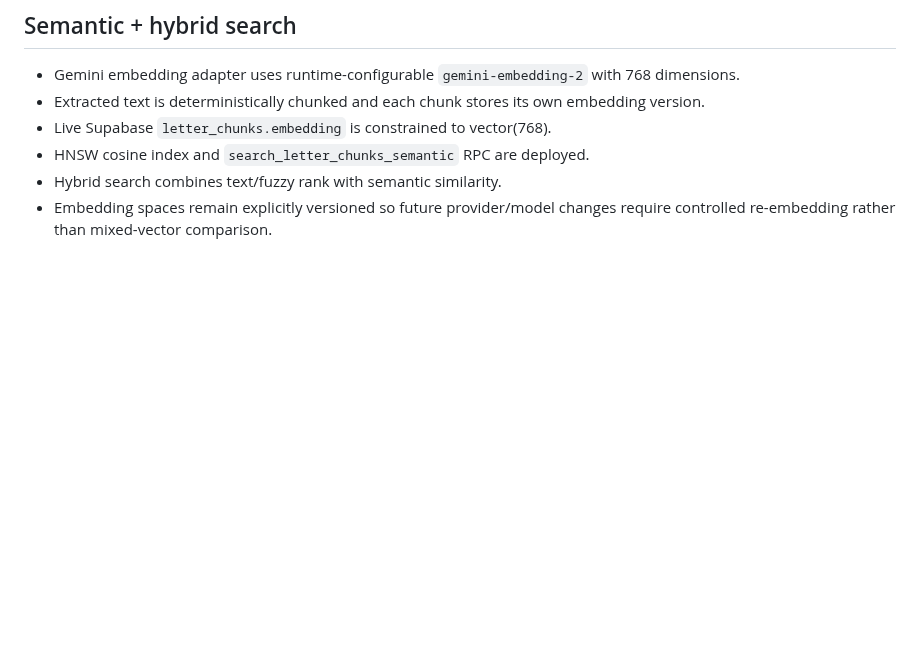
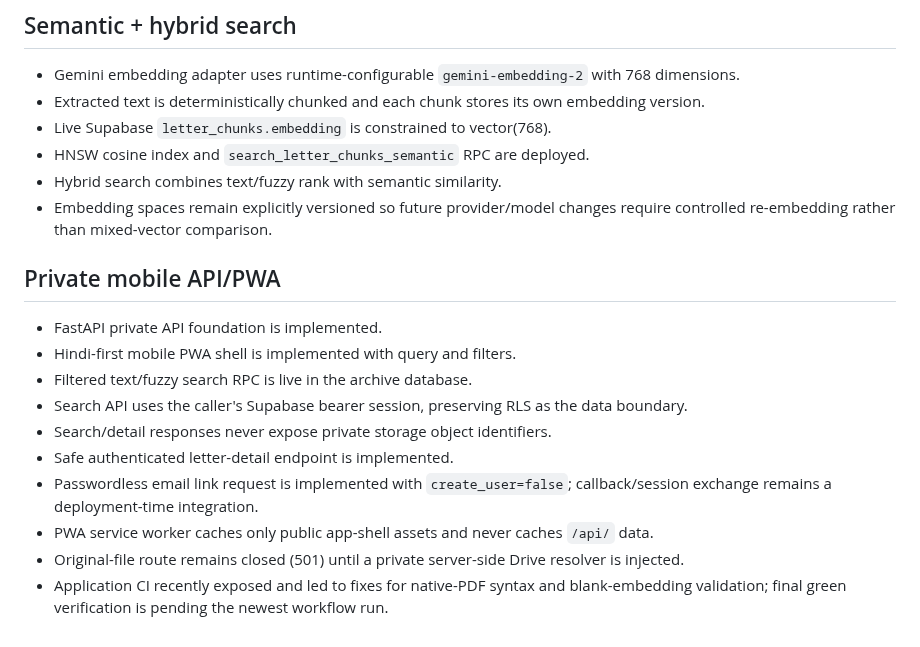
Before and after one commit to zzpsah/digital-letter-registry, a Markdown page: .ai/CURRENT-STATE.md, the part around the change. Rendered like a GitHub page; blank space fills up the shorter version.

Commit message:
docs: update AI state for private mobile API

```diff
--- a/.ai/CURRENT-STATE.md
+++ b/.ai/CURRENT-STATE.md
@@ -84,3 +84,17 @@ Establish an authenticated archive owner for RLS-backed writes, then wire the li
 - HNSW cosine index and `search_letter_chunks_semantic` RPC are deployed.
 - Hybrid search combines text/fuzzy rank with semantic similarity.
 - Embedding spaces remain explicitly versioned so future provider/model changes require controlled re-embedding rather than mixed-vector comparison.
+
+
+## Private mobile API/PWA
+
+- FastAPI private API foundation is implemented.
+- Hindi-first mobile PWA shell is implemented with query and filters.
+- Filtered text/fuzzy search RPC is live in the archive database.
+- Search API uses the caller's Supabase bearer session, preserving RLS as the data boundary.
+- Search/detail responses never expose private storage object identifiers.
+- Safe authenticated letter-detail endpoint is implemented.
+- Passwordless email link request is implemented with `create_user=false`; callback/session exchange remains a deployment-time integration.
+- PWA service worker caches only public app-shell assets and never caches `/api/` data.
+- Original-file route remains closed (501) until a private server-side Drive resolver is injected.
+- Application CI recently exposed and led to fixes for native-PDF syntax and blank-embedding validation; final green verification is pending the newest workflow run.
```
